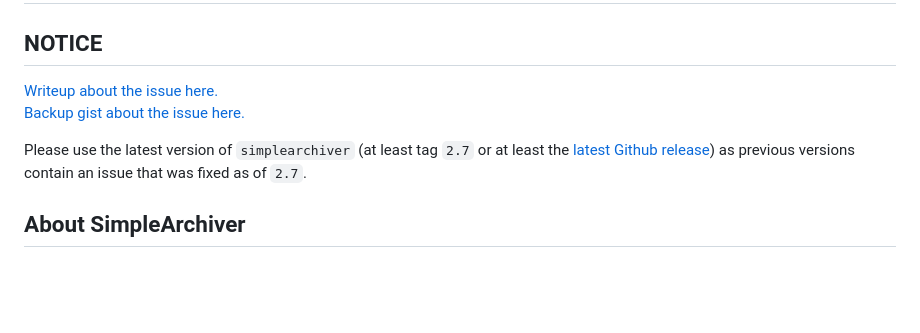
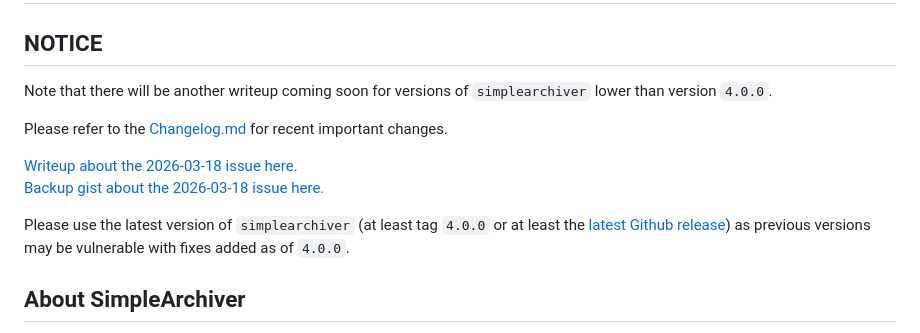
Before and after one commit to Stephen-Seo/SimpleArchiver, a Markdown page: README.md, the part around the change. Drawn GitHub-style; blank space fills up the shorter version.

```diff
--- a/README.md
+++ b/README.md
@@ -2,13 +2,19 @@
 
 ## NOTICE
 
-[Writeup about the issue here.](https://seodisparate.com/blog/simplearchiver_issue_disclosure/)
-[Backup gist about the issue here.](https://gist.github.com/Stephen-Seo/f804dd6d65f409b93243dd00d4f67452)
+Note that there will be another writeup coming soon for versions of
+`simplearchiver` lower than version `4.0.0`.
+
+Please refer to the [Changelog.md](https://github.com/Stephen-Seo/SimpleArchiver/blob/main/Changelog.md)
+for recent important changes.
+
+[Writeup about the 2026-03-18 issue here.](https://seodisparate.com/blog/simplearchiver_issue_disclosure/)
+[Backup gist about the 2026-03-18 issue here.](https://gist.github.com/Stephen-Seo/f804dd6d65f409b93243dd00d4f67452)
 
 Please use the latest version of `simplearchiver`
-(at least tag `2.7` or at least the [latest Github
+(at least tag `4.0.0` or at least the [latest Github
 release](https://github.com/Stephen-Seo/SimpleArchiver/releases)) as
-previous versions contain an issue that was fixed as of `2.7`.
+previous versions may be vulnerable with fixes added as of `4.0.0`.
 
 ## About SimpleArchiver
 
```
